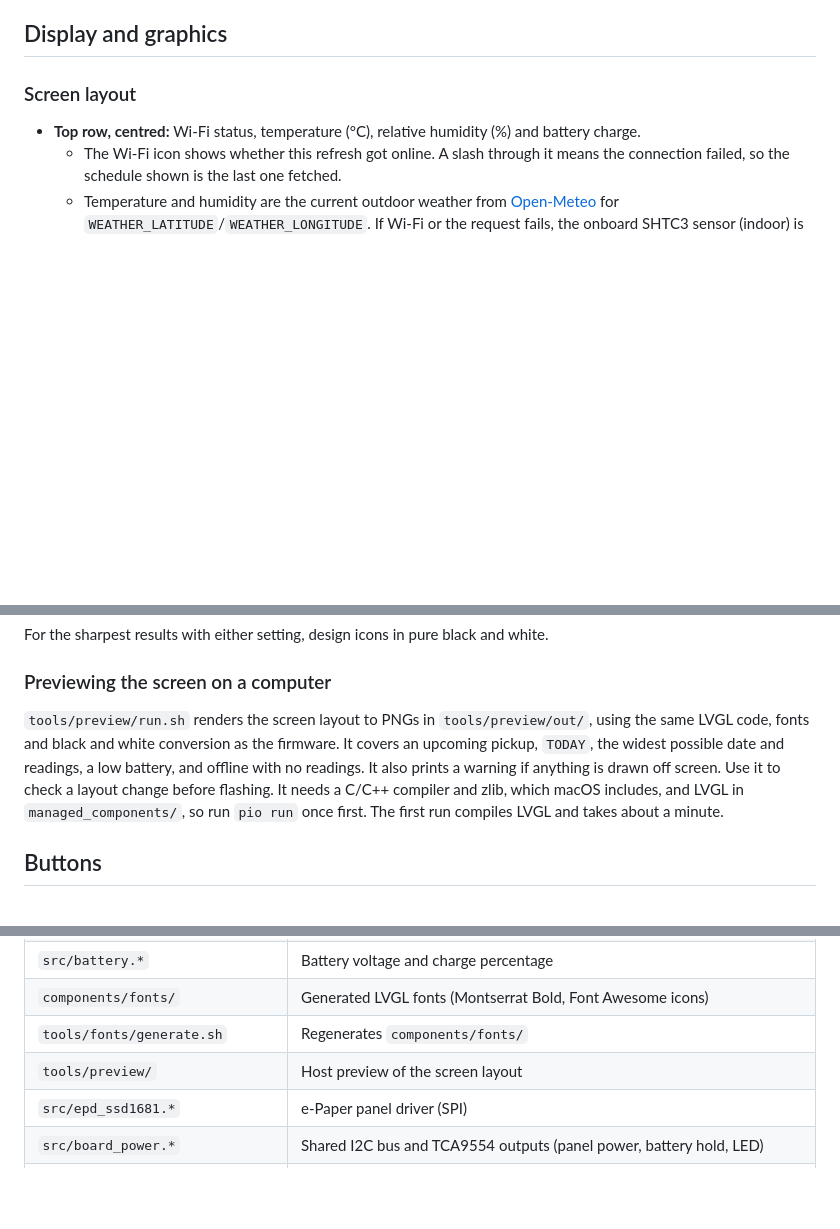
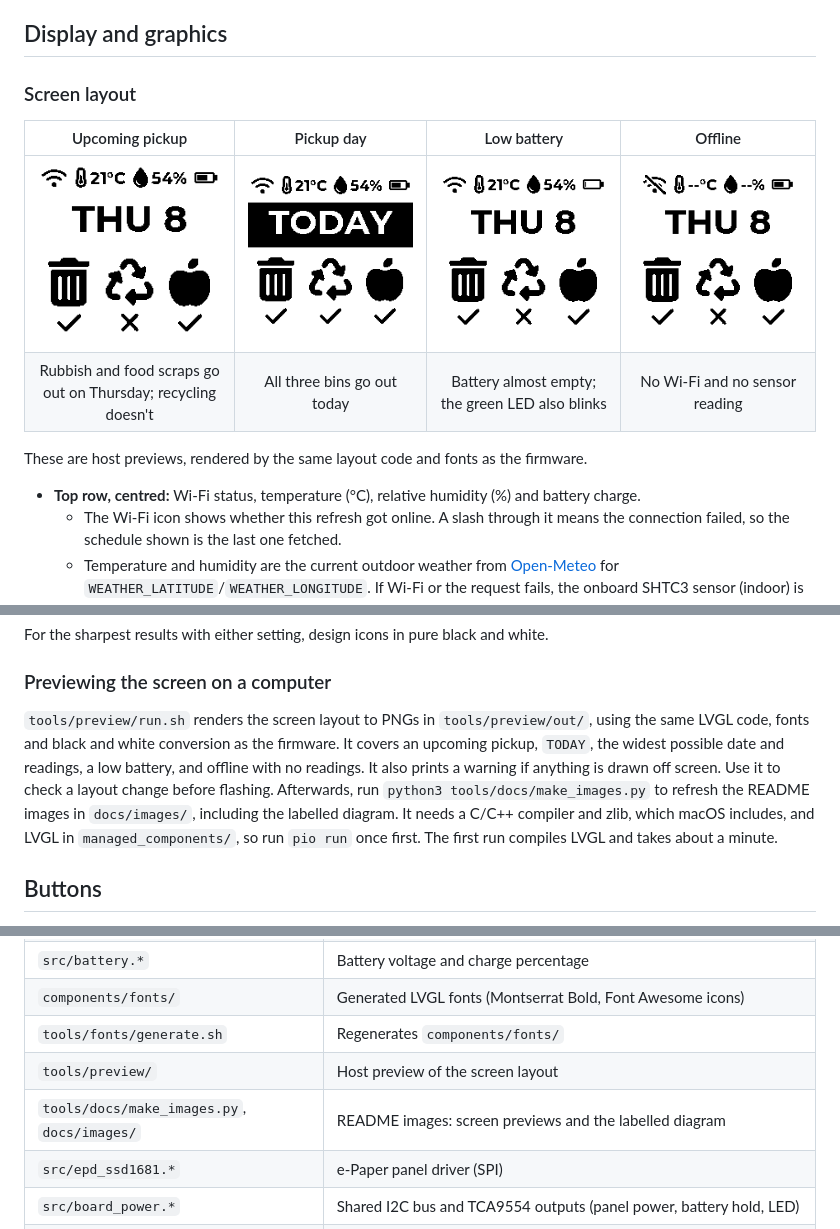
Before and after one commit to alizaliz/esp-ePaper-bin-tracker, a Markdown page: README.md, 3 parts joined by grey strips. Drawn GitHub-style; pictures changed too: docs/images/screen_low_battery.png (added), docs/images/screen_offline.png (added), docs/images/screen_today.png (added); blank space fills up the shorter version.

Commit message:
Add README diagram and screen previews
- docs/images/diagram.svg labels the screen elements around a real
  render, plus a panel describing the board's green LED (low battery
  blink), PWR and BOOT buttons, USB-C port and battery header.
- docs/images/screen_*.png show the upcoming, pickup day, low battery
  and offline screens.
- tools/docs/make_images.py regenerates both from the host previews.
- README: diagram at the top, preview table in Screen layout, and notes
  on regenerating the images.

```diff
--- a/README.md
+++ b/README.md
@@ -68,6 +70,13 @@ If the first build after a clean, or after deleting `sdkconfig.esp32-c6-devkitc-
 ## Display and graphics
 
 ### Screen layout
+| Upcoming pickup | Pickup day | Low battery | Offline |
+| :---: | :---: | :---: | :---: |
+| ![Upcoming pickup](docs/images/screen_upcoming.png) | ![TODAY on the pickup day](docs/images/screen_today.png) | ![Low battery](docs/images/screen_low_battery.png) | ![Offline, with no readings](docs/images/screen_offline.png) |
+| Rubbish and food scraps go out on Thursday; recycling doesn't | All three bins go out today | Battery almost empty; the green LED also blinks | No Wi-Fi and no sensor reading |
+
+These are host previews, rendered by the same layout code and fonts as the firmware.
+
 - **Top row, centred:** Wi-Fi status, temperature (°C), relative humidity (%) and battery charge.
   - The Wi-Fi icon shows whether this refresh got online. A slash through it means the connection failed, so the schedule shown is the last one fetched.
   - Temperature and humidity are the current outdoor weather from [Open-Meteo](https://open-meteo.com) for `WEATHER_LATITUDE`/`WEATHER_LONGITUDE`. If Wi-Fi or the request fails, the onboard SHTC3 sensor (indoor) is used instead, and if that fails too it shows `--`. Set `USE_ONLINE_WEATHER` to `0` to always use the sensor.
@@ -106,7 +115,7 @@ LVGL's PNG decoder unpacks the image to 32-bit colour in RAM while drawing, so k
 For the sharpest results with either setting, design icons in pure black and white.
 
 ### Previewing the screen on a computer
-`tools/preview/run.sh` renders the screen layout to PNGs in `tools/preview/out/`, using the same LVGL code, fonts and black and white conversion as the firmware. It covers an upcoming pickup, `TODAY`, the widest possible date and readings, a low battery, and offline with no readings. It also prints a warning if anything is drawn off screen. Use it to check a layout change before flashing. It needs a C/C++ compiler and zlib, which macOS includes, and LVGL in `managed_components/`, so run `pio run` once first. The first run compiles LVGL and takes about a minute.
+`tools/preview/run.sh` renders the screen layout to PNGs in `tools/preview/out/`, using the same LVGL code, fonts and black and white conversion as the firmware. It covers an upcoming pickup, `TODAY`, the widest possible date and readings, a low battery, and offline with no readings. It also prints a warning if anything is drawn off screen. Use it to check a layout change before flashing. Afterwards, run `python3 tools/docs/make_images.py` to refresh the README images in `docs/images/`, including the labelled diagram. It needs a C/C++ compiler and zlib, which macOS includes, and LVGL in `managed_components/`, so run `pio run` once first. The first run compiles LVGL and takes about a minute.
 
 ## Buttons
 - **PWR (GPIO2):** a short press restarts the device and runs a full refresh (Wi-Fi, fetch, redraw). It works at any time, including from deep sleep: GPIO2 is one of the ESP32-C6's low-power GPIOs, so it can wake the chip. On battery, PWR also turns the board on, which is handled in hardware. Waking from deep sleep restarts the firmware from `app_main`; while the board is awake on USB, a press calls `esp_restart()`.
@@ -171,6 +180,7 @@ This relies on the page's HTML, not a published API, so a Council website redesi
 | `components/fonts/` | Generated LVGL fonts (Montserrat Bold, Font Awesome icons) |
 | `tools/fonts/generate.sh` | Regenerates `components/fonts/` |
 | `tools/preview/` | Host preview of the screen layout |
+| `tools/docs/make_images.py`, `docs/images/` | README images: screen previews and the labelled diagram |
 | `src/epd_ssd1681.*` | e-Paper panel driver (SPI) |
 | `src/board_power.*` | Shared I2C bus and TCA9554 outputs (panel power, battery hold, LED) |
 | `src/board_pins.h` | Board pin map |
```
Also changed, not shown: other parts of README.md (+2 -0 lines), 2 other files.
